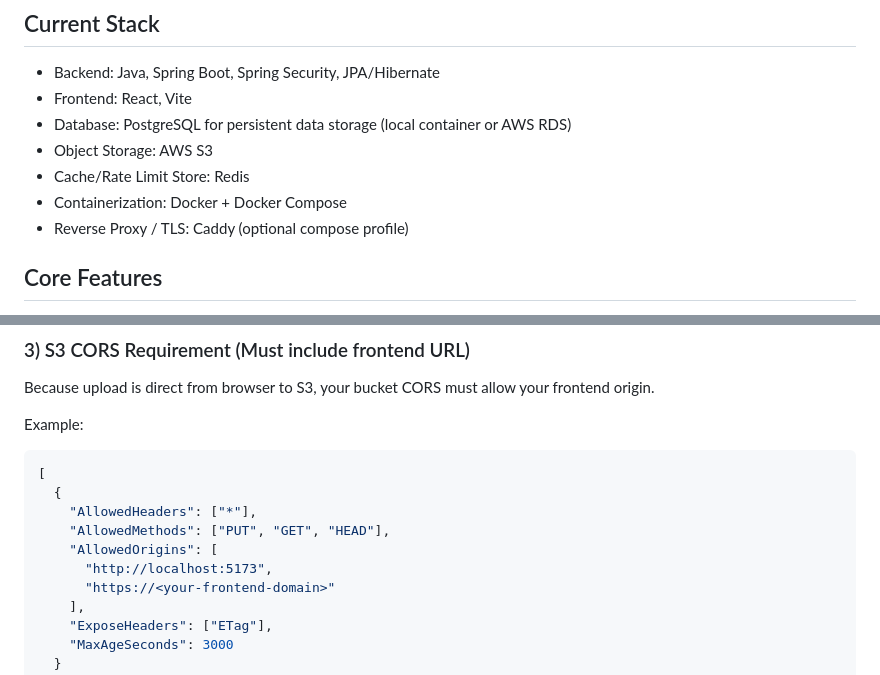
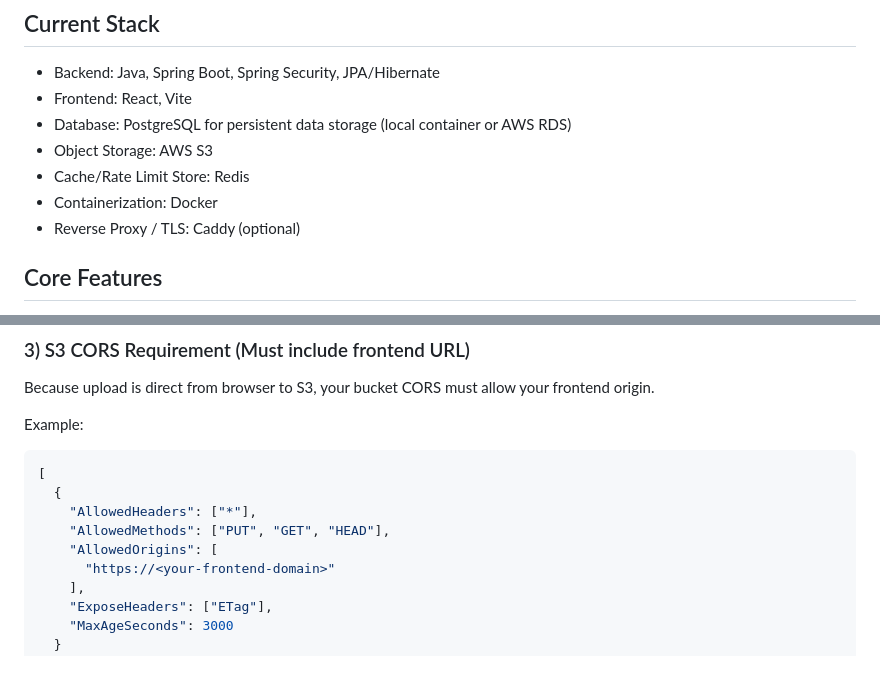
Before and after one commit to lawrence900613/CloudShare, a Markdown page: README.md, 2 parts joined by grey strips. GitHub-like rendering.

Commit message:
Update README.md
Removed redundant text from containerization and reverse proxy sections.

```diff
--- a/README.md
+++ b/README.md
@@ -12,8 +12,8 @@
 - Database: PostgreSQL for persistent data storage (local container or AWS RDS)
 - Object Storage: AWS S3
 - Cache/Rate Limit Store: Redis
-- Containerization: Docker + Docker Compose
-- Reverse Proxy / TLS: Caddy (optional compose profile)
+- Containerization: Docker
+- Reverse Proxy / TLS: Caddy (optional)
 
 ## Core Features
 
@@ -178,7 +178,6 @@ Example:
     "AllowedHeaders": ["*"],
     "AllowedMethods": ["PUT", "GET", "HEAD"],
     "AllowedOrigins": [
-      "http://localhost:5173",
       "https://<your-frontend-domain>"
     ],
     "ExposeHeaders": ["ETag"],
```
